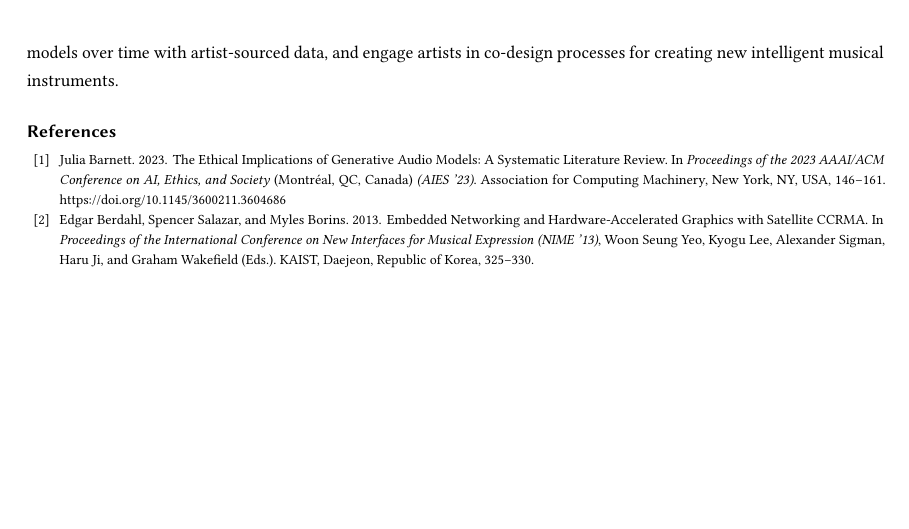
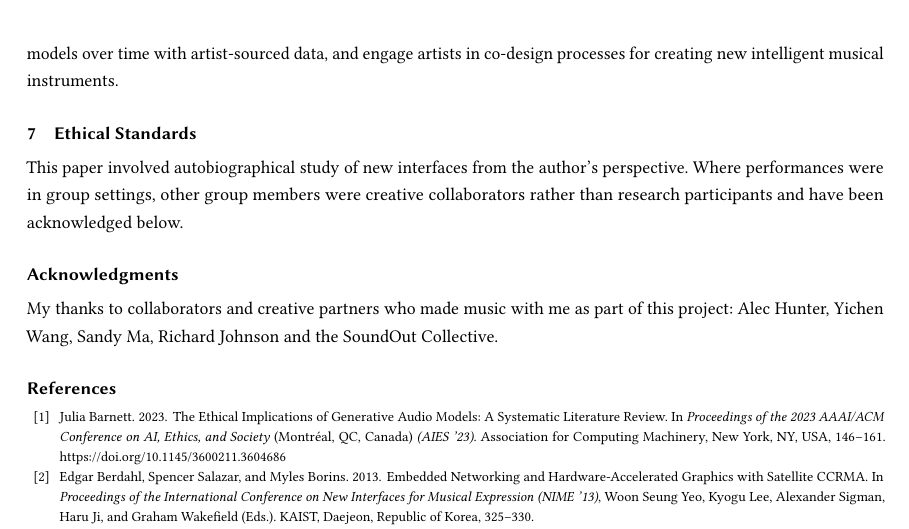
Before and after one commit to cpmpercussion/impsypi-opening-design-space-paper, a LaTeX paper (opening-the-design-space.tex): part of page 9 of 11, cut so that both start at the same text, the shorter picture padded with empty space. Compiled offline with pdfLaTeX.

Commit message:
adjusted to NIME

```diff
--- a/opening-the-design-space.tex
+++ b/opening-the-design-space.tex
@@ -339,6 +339,16 @@ Our intelligent DAW demonstrated the flexibility of our system when coupled with
 This work contributes design possibilities explored in one creative practice with this system through a first-person reflective process to the ongoing conversation within HCI about how generative AI might be applied in interactive systems.
 Future work could examine the impact of updating models over time with artist-sourced data, and engage artists in co-design processes for creating new intelligent musical instruments.
 
+%% The Ethical Standards section is mandatory for all NIME submissions.
+\section{Ethical Standards}
+
+This paper involved autobiographical study of new interfaces from the author's perspective.
+Where performances were in group settings, other group members were creative collaborators rather than research participants and have been acknowledged below.
+
+\begin{acks}
+My thanks to collaborators and creative partners who made music with me as part of this project: Alec Hunter, Yichen Wang, Sandy Ma, Richard Johnson and the SoundOut Collective.
+\end{acks}
+
 \bibliographystyle{ACM-Reference-Format}
 \bibliography{references}
 
```
